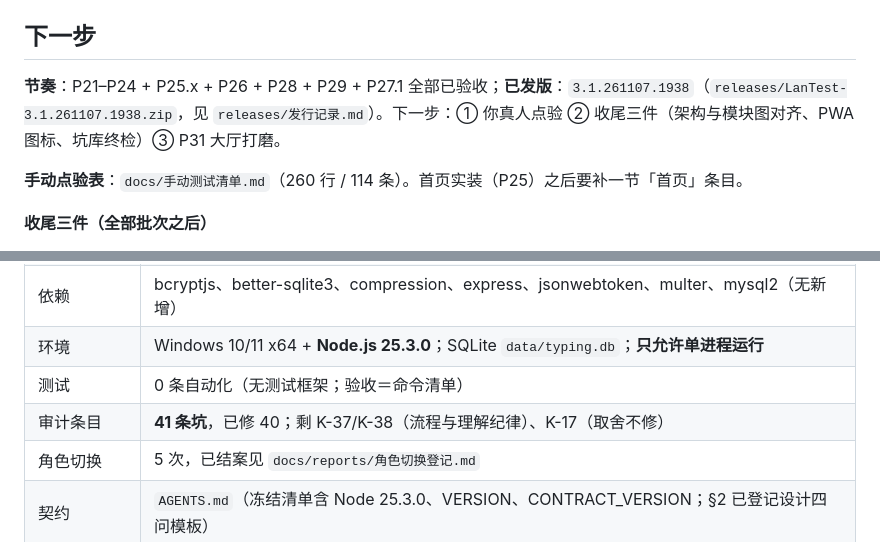
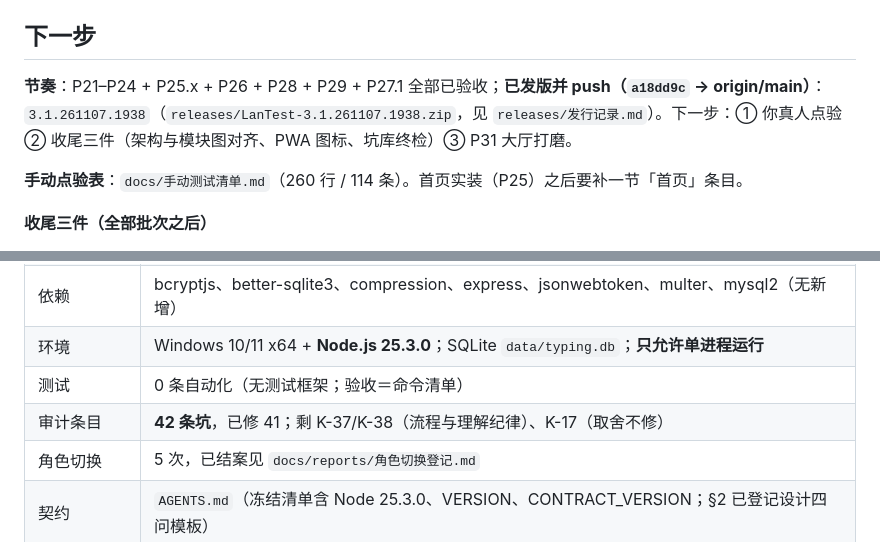
Before and after one commit to SliectStudio-official/SliectStudio-Typing, a Markdown page: docs/CURRENT.md, 2 parts joined by grey strips. Drawn GitHub-style.

```diff
--- a/docs/CURRENT.md
+++ b/docs/CURRENT.md
@@ -57,7 +57,7 @@
 
 ## 下一步
 
-**节奏**：P21–P24 + P25.x + P26 + P28 + P29 + P27.1 全部已验收；**已发版**：`3.1.261107.1938`（`releases/LanTest-3.1.261107.1938.zip`，见 `releases/发行记录.md`）。下一步：① 你真人点验 ② 收尾三件（架构与模块图对齐、PWA 图标、坑库终检）③ P31 大厅打磨。
+**节奏**：P21–P24 + P25.x + P26 + P28 + P29 + P27.1 全部已验收；**已发版并 push（`a18dd9c` → origin/main）**：`3.1.261107.1938`（`releases/LanTest-3.1.261107.1938.zip`，见 `releases/发行记录.md`）。下一步：① 你真人点验 ② 收尾三件（架构与模块图对齐、PWA 图标、坑库终检）③ P31 大厅打磨。
 
 **手动点验表**：`docs/手动测试清单.md`（260 行 / 114 条）。首页实装（P25）之后要补一节「首页」条目。
 
@@ -114,6 +114,6 @@
 | 依赖 | bcryptjs、better-sqlite3、compression、express、jsonwebtoken、multer、mysql2（无新增） |
 | 环境 | Windows 10/11 x64 + **Node.js 25.3.0**；SQLite `data/typing.db`；**只允许单进程运行** |
 | 测试 | 0 条自动化（无测试框架；验收＝命令清单） |
-| 审计条目 | **41 条坑**，已修 40；剩 K-37/K-38（流程与理解纪律）、K-17（取舍不修） |
+| 审计条目 | **42 条坑**，已修 41；剩 K-37/K-38（流程与理解纪律）、K-17（取舍不修） |
 | 角色切换 | 5 次，已结案见 `docs/reports/角色切换登记.md` |
 | 契约 | `AGENTS.md`（冻结清单含 Node 25.3.0、VERSION、CONTRACT_VERSION；§2 已登记设计四问模板） |
```
Also changed, not shown: docs/坑库.md (+8 -0 lines).
